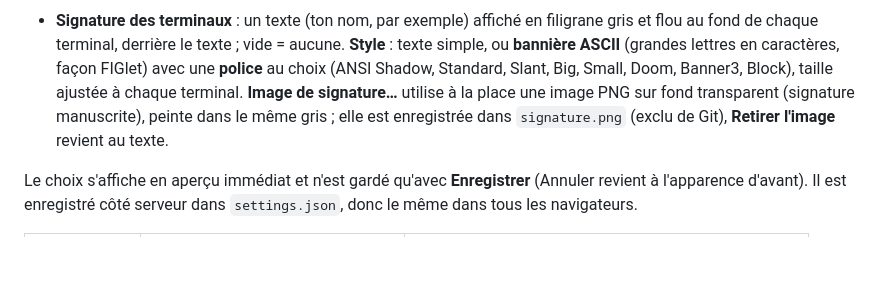
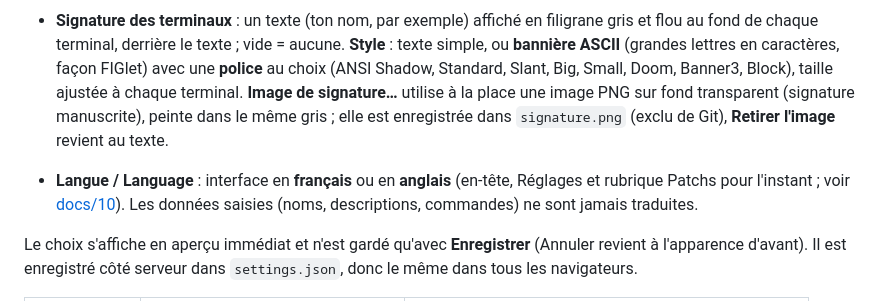
Before and after one commit to aabdeljaoued/web-deck-devsecops, a Markdown page: README.md, the part around the change. Rendered like a GitHub page; blank space fills up the shorter version.

```diff
--- a/README.md
+++ b/README.md
@@ -86,6 +86,8 @@ Dans **Réglages** (engrenage en haut à droite), rubrique **Apparence** :
 - **Thème de mission** : **Allianz**, **BNP Paribas**, **Estreem**, **La Poste** (ou aucun), dans les deux modes. Le thème colore l'en-tête, la barre des touches, le liseré et les éléments actifs (onglet, terminal sélectionné, boutons) ; les touches gardent leurs couleurs par outil pour rester repérables.
 
 - **Signature des terminaux** : un texte (ton nom, par exemple) affiché en filigrane gris et flou au fond de chaque terminal, derrière le texte ; vide = aucune. **Style** : texte simple, ou **bannière ASCII** (grandes lettres en caractères, façon FIGlet) avec une **police** au choix (ANSI Shadow, Standard, Slant, Big, Small, Doom, Banner3, Block), taille ajustée à chaque terminal. **Image de signature…** utilise à la place une image PNG sur fond transparent (signature manuscrite), peinte dans le même gris ; elle est enregistrée dans `signature.png` (exclu de Git), **Retirer l'image** revient au texte.
+
+- **Langue / Language** : interface en **français** ou en **anglais** (en-tête, Réglages et rubrique Patchs pour l'instant ; voir [docs/10](docs/10-reglages-et-tracabilite.md#langue--français-ou-anglais)). Les données saisies (noms, descriptions, commandes) ne sont jamais traduites.
 
 Le choix s'affiche en aperçu immédiat et n'est gardé qu'avec **Enregistrer** (Annuler revient à l'apparence d'avant). Il est enregistré côté serveur dans `settings.json`, donc le même dans tous les navigateurs.
 
```
Also changed, not shown: docs/10-reglages-et-tracabilite.md (+21 -0 lines), docs/img/langue-anglais.jpg (added), docs/img/patchs-dashboard-anglais.jpg (added), 8 other files.
